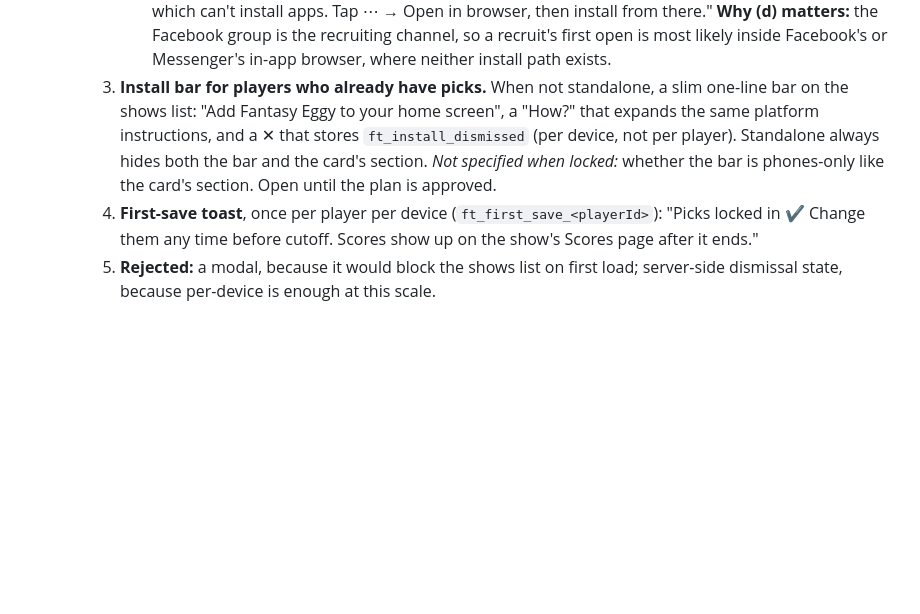
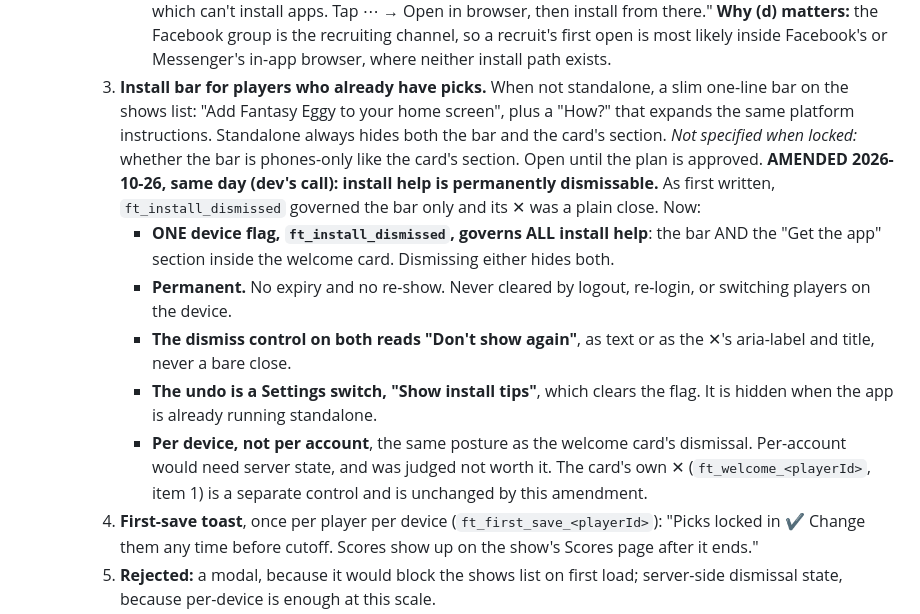
Before and after one commit to wooklord/fantasytour, a Markdown page: docs/decisions/onboarding.md, the part around the change. Drawn GitHub-style; blank space fills up the shorter version.

Commit message:
docs: onboarding Batch 3 item 3 AMENDED — one permanent device flag for all install help, "Don't show again", Settings "Show install tips" undo
Co-Authored-By: Claude Opus 5.5 <noreply@anthropic.com>

```diff
--- a/docs/decisions/onboarding.md
+++ b/docs/decisions/onboarding.md
@@ -151,12 +151,29 @@ is in `standings-ux.md` and `admin-panel.md` → "Who's Picked".
            neither install path exists.
       3. **Install bar for players who already have picks.** When not
          standalone, a slim one-line bar on the shows list: "Add Fantasy
-         Eggy to your home screen", a "How?" that expands the same
-         platform instructions, and a ✕ that stores
-         `ft_install_dismissed` (per device, not per player). Standalone
-         always hides both the bar and the card's section. *Not
-         specified when locked:* whether the bar is phones-only like the
-         card's section. Open until the plan is approved.
+         Eggy to your home screen", plus a "How?" that expands the same
+         platform instructions. Standalone always hides both the bar and
+         the card's section. *Not specified when locked:* whether the
+         bar is phones-only like the card's section. Open until the
+         plan is approved.
+         **AMENDED 2026-10-26, same day (dev's call): install help is
+         permanently dismissable.** As first written, `ft_install_dismissed`
+         governed the bar only and its ✕ was a plain close. Now:
+         - **ONE device flag, `ft_install_dismissed`, governs ALL install
+           help**: the bar AND the "Get the app" section inside the
+           welcome card. Dismissing either hides both.
+         - **Permanent.** No expiry and no re-show. Never cleared by
+           logout, re-login, or switching players on the device.
+         - **The dismiss control on both reads "Don't show again"**, as
+           text or as the ✕'s aria-label and title, never a bare close.
+         - **The undo is a Settings switch, "Show install tips"**, which
+           clears the flag. It is hidden when the app is already running
+           standalone.
+         - **Per device, not per account**, the same posture as the
+           welcome card's dismissal. Per-account would need server
+           state, and was judged not worth it.
+         The card's own ✕ (`ft_welcome_<playerId>`, item 1) is a
+         separate control and is unchanged by this amendment.
       4. **First-save toast**, once per player per device
          (`ft_first_save_<playerId>`): "Picks locked in ✔ Change them
          any time before cutoff. Scores show up on the show's Scores
```
